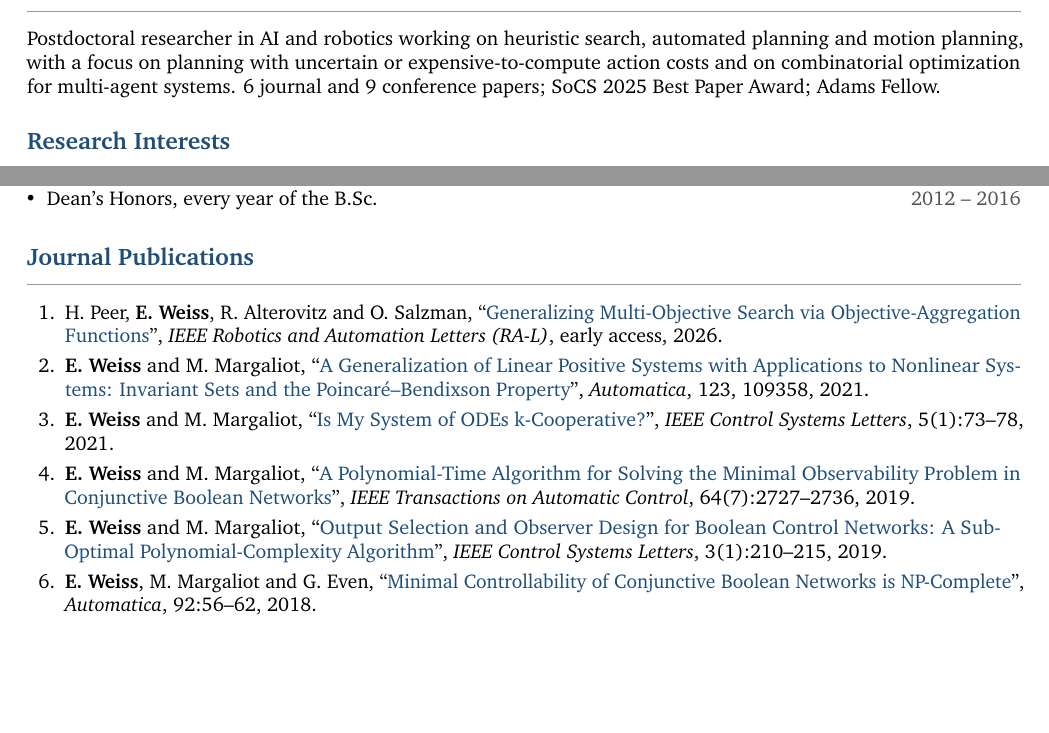
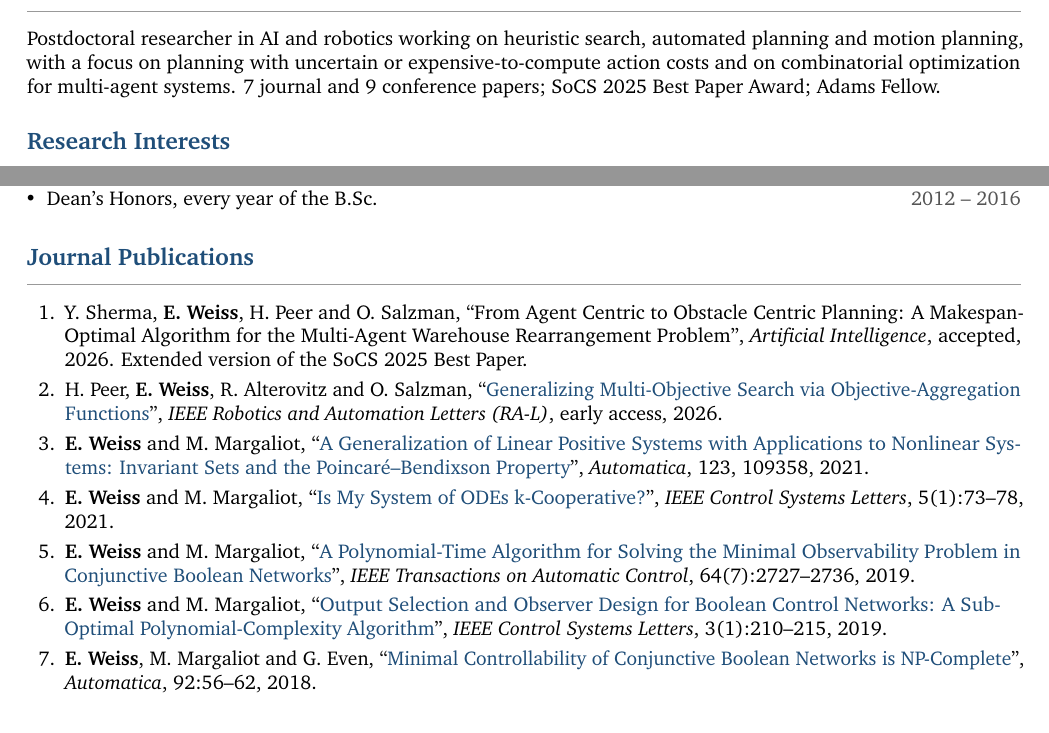
Before and after one commit to eyal-weiss/eyal-weiss.github.io, a LaTeX CV (cv/cv.tex): two parts of pages 1 and 2 of 4, joined at a grey line, cut so that both start at the same text, the shorter picture padded with empty space. Compiled offline with pdfLaTeX.

Commit message:
Announce AIJ acceptance of the warehouse rearrangement paper
News bullet, note on the SoCS entry in Publications, and the journal
entry in the CV (with H. Peer as co-author); rebuild static/cv.pdf.

Co-Authored-By: Claude Opus 5.5 <noreply@anthropic.com>

```diff
--- a/cv/cv.tex
+++ b/cv/cv.tex
@@ -72,7 +72,7 @@
 }
 
 \section{Summary}
-Postdoctoral researcher in AI and robotics working on heuristic search, automated planning and motion planning, with a focus on planning with uncertain or expensive-to-compute action costs and on combinatorial optimization for multi-agent systems. 6 journal and 9 conference papers; SoCS 2025 Best Paper Award; Adams Fellow.
+Postdoctoral researcher in AI and robotics working on heuristic search, automated planning and motion planning, with a focus on planning with uncertain or expensive-to-compute action costs and on combinatorial optimization for multi-agent systems. 7 journal and 9 conference papers; SoCS 2025 Best Paper Award; Adams Fellow.
 
 \section{Research Interests}
 Artificial intelligence, robotics, heuristic search, automated planning, motion planning, multi-agent planning, combinatorial optimization; background in control theory and dynamical systems.
@@ -132,6 +132,7 @@ Artificial intelligence, robotics, heuristic search, automated planning, motion
 
 \section{Journal Publications}
 \begin{pubs}
+  \item Y. Sherma, \me, H. Peer and O. Salzman, ``From Agent Centric to Obstacle Centric Planning: A Makespan-Optimal Algorithm for the Multi-Agent Warehouse Rearrangement Problem'', \emph{Artificial Intelligence}, accepted, 2026. Extended version of the SoCS 2025 Best Paper.
   \item H. Peer, \me, R. Alterovitz and O. Salzman, ``\href{https://doi.org/10.1109/LRA.2026.3741789}{Generalizing Multi-Objective Search via Objective-Aggregation Functions}'', \emph{IEEE Robotics and Automation Letters (RA-L)}, early access, 2026.
   \item \me\ and M. Margaliot, ``\href{https://doi.org/10.1016/j.automatica.2020.109358}{A Generalization of Linear Positive Systems with Applications to Nonlinear Systems: Invariant Sets and the Poincar\'e--Bendixson Property}'', \emph{Automatica}, 123, 109358, 2021.
   \item \me\ and M. Margaliot, ``\href{https://doi.org/10.1109/LCSYS.2020.2999870}{Is My System of ODEs k-Cooperative?}'', \emph{IEEE Control Systems Letters}, 5(1):73--78, 2021.
```
Also changed, not shown: content/news/index.md (+2 -0 lines), content/publications/index.md (+1 -1 lines), 1 other file.
